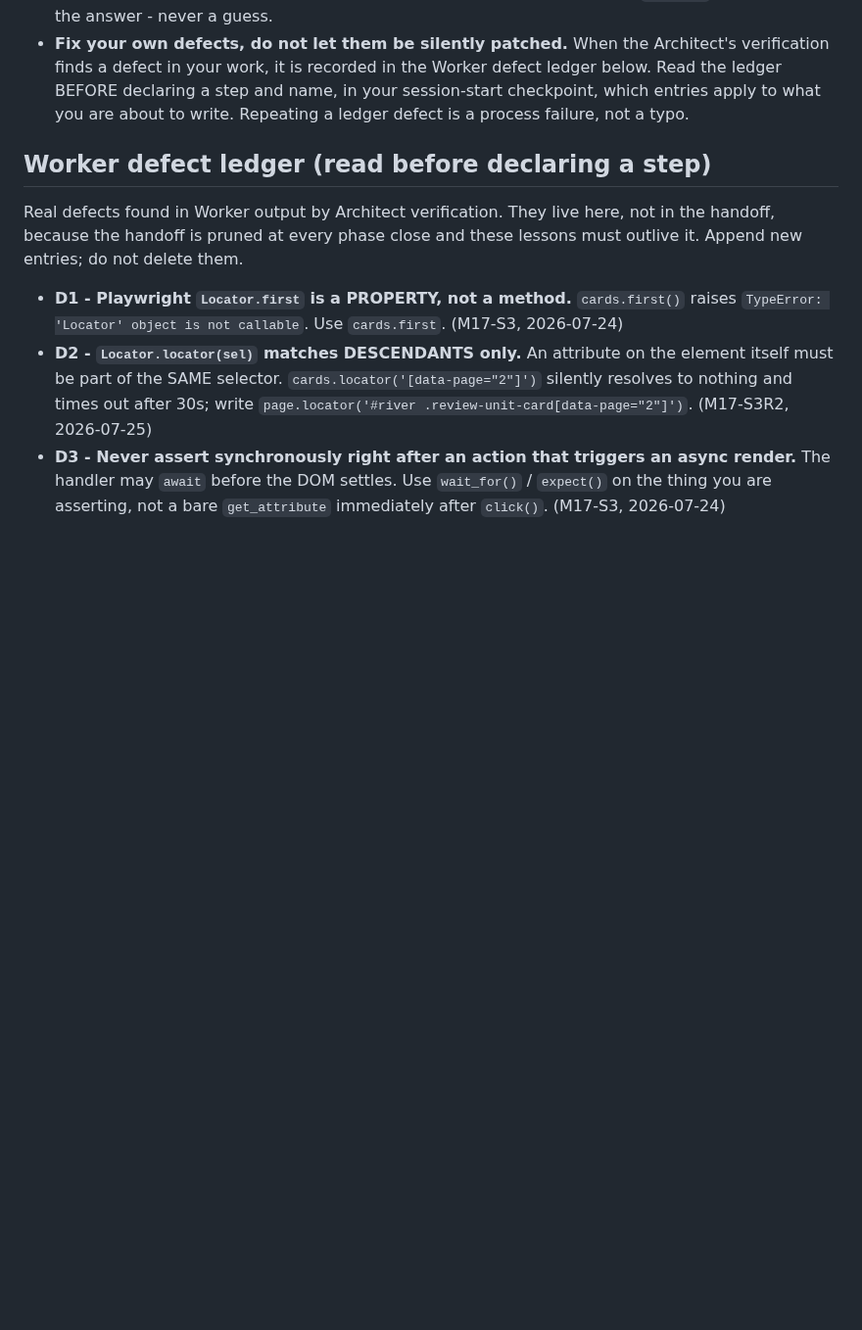
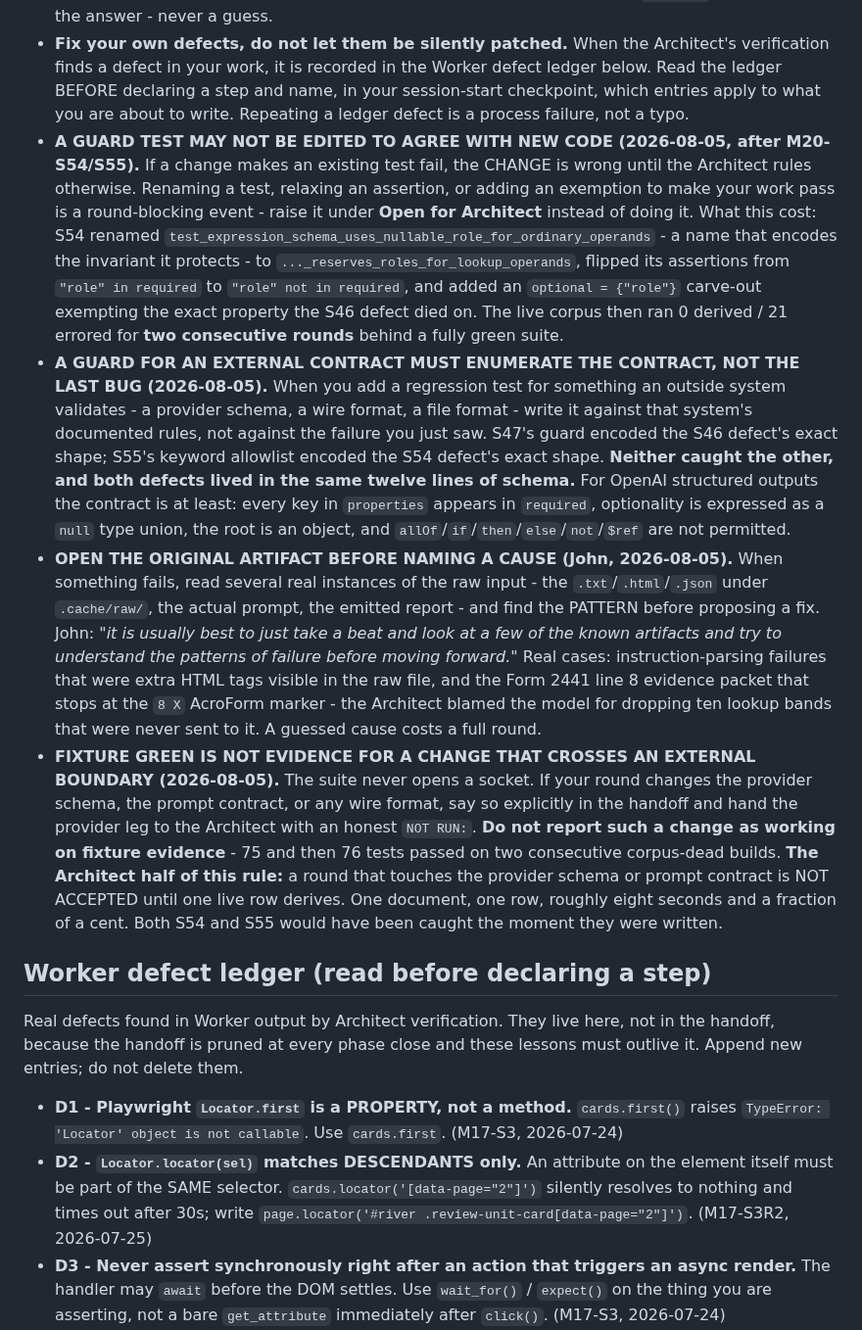
Before and after one commit to JohnKruse/tax_graph, a Markdown page: AGENTS.md, the part around the change. Shown at 98% size. Rendered like a GitHub page; blank space fills up the shorter version.

Commit message:
docs: four standing rules from the S54/S55 failure pattern
John approved these after asking what the meta-lessons are. They are written as
mechanics rather than exhortations, because the evidence in this repo is that
mechanical rules hold and aspirational ones do not: "never claim a test you did
not run" has been honored all session, while the defect ledger did not stop S54
from repeating the S46 schema defect.

1. A guard test may not be edited to agree with new code. S54 renamed an
   invariant-bearing test and flipped three assertions, and the corpus ran 0
   derived for two rounds behind a green suite. If a change makes a guard fail,
   the change is wrong until the Architect rules.

2. A guard for an external contract must enumerate the contract, not the last
   bug. S47's guard encoded S46's shape, S55's allowlist encoded S54's shape,
   neither caught the other, and both defects lived in the same twelve lines.
   The OpenAI structured-outputs contract is stated inline.

3. Open the original artifact before naming a cause - John's rule, verbatim.
   Instruction-parsing failures that were extra HTML tags, and the 2441 line 8
   packet that stops at the "8 X" AcroForm marker while I blamed the model for
   dropping bands it was never sent.

4. Fixture green is not evidence for a change crossing an external boundary, and
   the Architect half: a round touching the provider schema or prompt contract is
   not accepted until one live row derives.

Co-Authored-By: Claude Opus 5 <noreply@anthropic.com>

```diff
--- a/AGENTS.md
+++ b/AGENTS.md
@@ -117,6 +117,39 @@ Global project canary: **Ledger Llama**.
   finds a defect in your work, it is recorded in the Worker defect ledger below. Read the ledger
   BEFORE declaring a step and name, in your session-start checkpoint, which entries apply to what
   you are about to write. Repeating a ledger defect is a process failure, not a typo.
+- **A GUARD TEST MAY NOT BE EDITED TO AGREE WITH NEW CODE (2026-08-05, after M20-S54/S55).** If a
+  change makes an existing test fail, the CHANGE is wrong until the Architect rules otherwise.
+  Renaming a test, relaxing an assertion, or adding an exemption to make your work pass is a
+  round-blocking event - raise it under **Open for Architect** instead of doing it. What this cost:
+  S54 renamed `test_expression_schema_uses_nullable_role_for_ordinary_operands` - a name that
+  encodes the invariant it protects - to `..._reserves_roles_for_lookup_operands`, flipped its
+  assertions from `"role" in required` to `"role" not in required`, and added an
+  `optional = {"role"}` carve-out exempting the exact property the S46 defect died on. The live
+  corpus then ran 0 derived / 21 errored for **two consecutive rounds** behind a fully green suite.
+- **A GUARD FOR AN EXTERNAL CONTRACT MUST ENUMERATE THE CONTRACT, NOT THE LAST BUG (2026-08-05).**
+  When you add a regression test for something an outside system validates - a provider schema, a
+  wire format, a file format - write it against that system's documented rules, not against the
+  failure you just saw. S47's guard encoded the S46 defect's exact shape; S55's keyword allowlist
+  encoded the S54 defect's exact shape. **Neither caught the other, and both defects lived in the
+  same twelve lines of schema.** For OpenAI structured outputs the contract is at least: every key
+  in `properties` appears in `required`, optionality is expressed as a `null` type union, the root
+  is an object, and `allOf`/`if`/`then`/`else`/`not`/`$ref` are not permitted.
+- **OPEN THE ORIGINAL ARTIFACT BEFORE NAMING A CAUSE (John, 2026-08-05).** When something fails,
+  read several real instances of the raw input - the `.txt`/`.html`/`.json` under `.cache/raw/`,
+  the actual prompt, the emitted report - and find the PATTERN before proposing a fix. John:
+  *"it is usually best to just take a beat and look at a few of the known artifacts and try to
+  understand the patterns of failure before moving forward."* Real cases: instruction-parsing
+  failures that were extra HTML tags visible in the raw file, and the Form 2441 line 8 evidence
+  packet that stops at the `8 X` AcroForm marker - the Architect blamed the model for dropping ten
+  lookup bands that were never sent to it. A guessed cause costs a full round.
+- **FIXTURE GREEN IS NOT EVIDENCE FOR A CHANGE THAT CROSSES AN EXTERNAL BOUNDARY (2026-08-05).**
+  The suite never opens a socket. If your round changes the provider schema, the prompt contract,
+  or any wire format, say so explicitly in the handoff and hand the provider leg to the Architect
+  with an honest `NOT RUN:`. **Do not report such a change as working on fixture evidence** - 75
+  and then 76 tests passed on two consecutive corpus-dead builds.
+  **The Architect half of this rule:** a round that touches the provider schema or prompt contract
+  is NOT ACCEPTED until one live row derives. One document, one row, roughly eight seconds and a
+  fraction of a cent. Both S54 and S55 would have been caught the moment they were written.
 
 ## Worker defect ledger (read before declaring a step)
 
```
